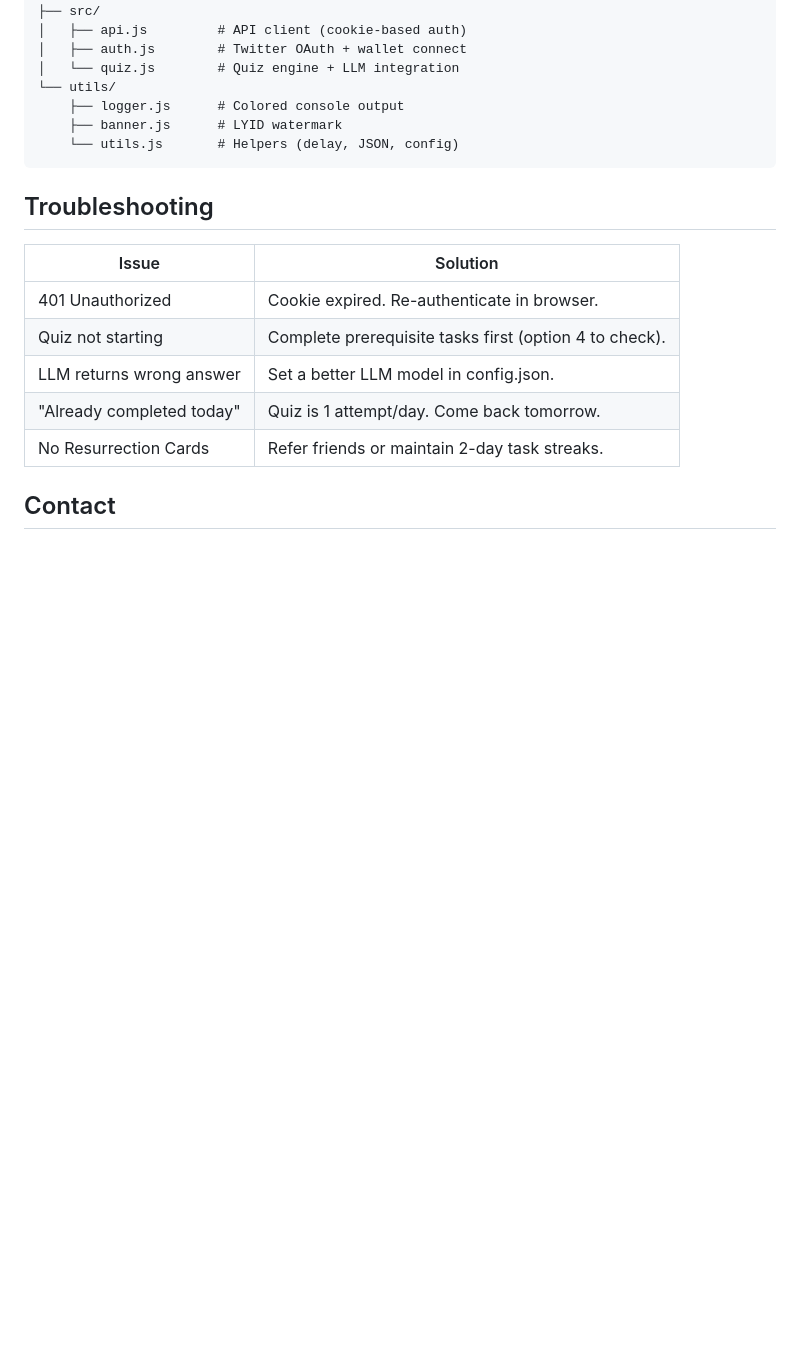
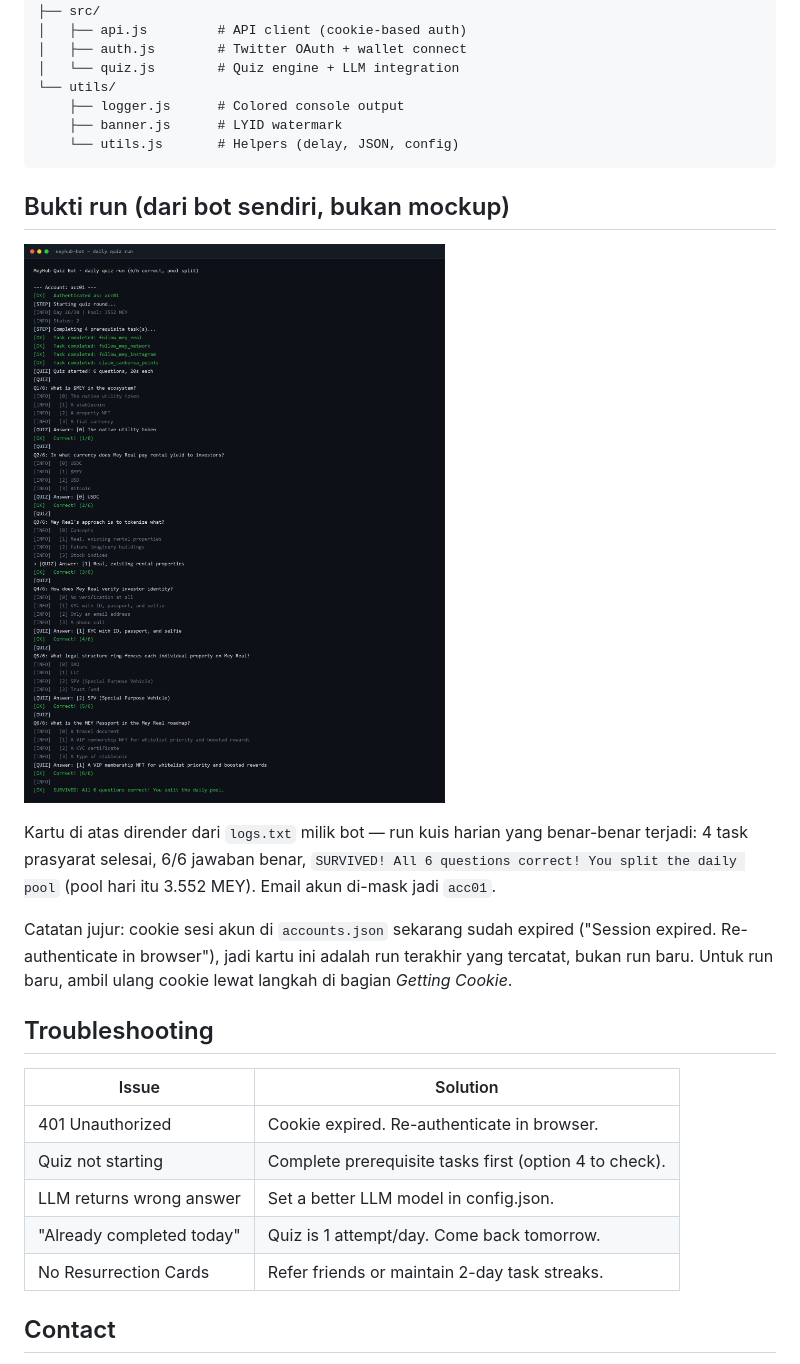
Before and after one commit to rmndkyl/meyhub-bot, a Markdown page: README.md, the part around one of its changes. GitHub-like rendering; pictures changed too: docs/screenshots/run.png (added); blank space fills up the shorter version.

````diff
--- a/README.md
+++ b/README.md
@@ -147,6 +168,18 @@ meyhub-bot/
     └── utils.js       # Helpers (delay, JSON, config)
 ```
 
+## Bukti run (dari bot sendiri, bukan mockup)
+
+![MeyHub quiz daily run](docs/screenshots/run.png)
+
+Kartu di atas dirender dari `logs.txt` milik bot — run kuis harian yang benar-benar terjadi:
+4 task prasyarat selesai, 6/6 jawaban benar, `SURVIVED! All 6 questions correct! You split the
+daily pool` (pool hari itu 3.552 MEY). Email akun di-mask jadi `acc01`.
+
+Catatan jujur: cookie sesi akun di `accounts.json` sekarang sudah expired ("Session expired.
+Re-authenticate in browser"), jadi kartu ini adalah run terakhir yang tercatat, bukan run baru.
+Untuk run baru, ambil ulang cookie lewat langkah di bagian *Getting Cookie*.
+
 ## Troubleshooting
 
 | Issue | Solution |
````
Also changed, not shown: other parts of README.md (+29 -8 lines).
